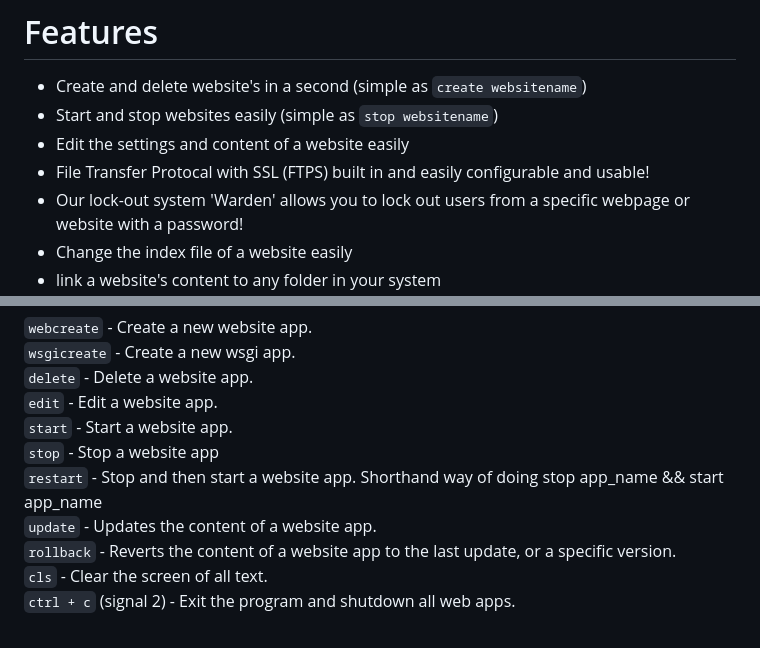
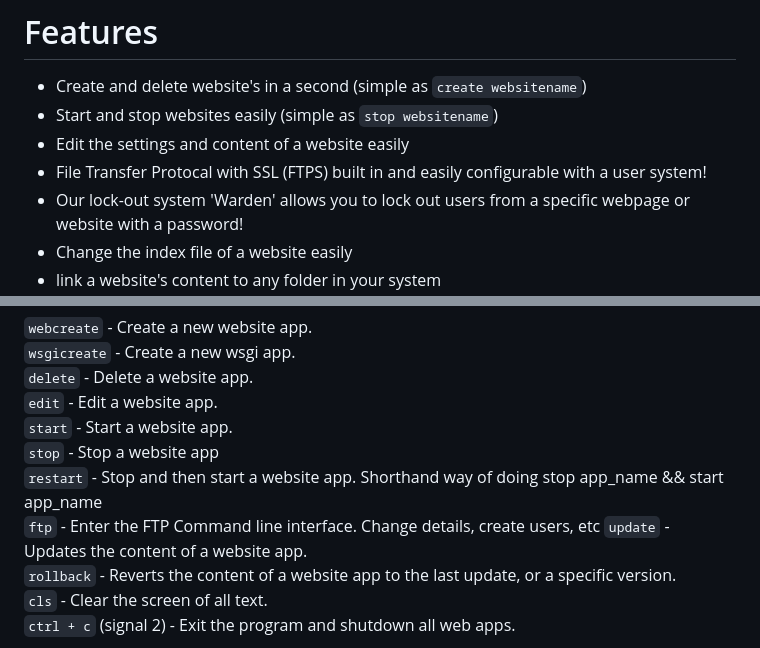
Before and after one commit to Ames-hub/pyhoster, a Markdown page: README.md, 2 parts joined by grey strips. Rendered like a GitHub page.

```diff
--- a/README.md
+++ b/README.md
@@ -21,7 +21,7 @@ Then run `python3.12 pyhost.py -O` to start the program.
 - Create and delete website's in a second (simple as `create websitename`)
 - Start and stop websites easily (simple as `stop websitename`)
 - Edit the settings and content of a website easily
-- File Transfer Protocal with SSL (FTPS) built in and easily configurable and usable!
+- File Transfer Protocal with SSL (FTPS) built in and easily configurable with a user system!
 - Our lock-out system 'Warden' allows you to lock out users from a specific webpage or website with a password!
 - Change the index file of a website easily
 - link a website's content to any folder in your system
@@ -75,6 +75,7 @@ Additional configuration entirely optional.
 `start` - Start a website app.<br>
 `stop` - Stop a website app<br>
 `restart` - Stop and then start a website app. Shorthand way of doing stop app_name && start app_name<br>
+`ftp` - Enter the FTP Command line interface. Change details, create users, etc
 `update` - Updates the content of a website app.<br>
 `rollback` - Reverts the content of a website app to the last update, or a specific version.<br>
 `cls` - Clear the screen of all text.<br>
```
